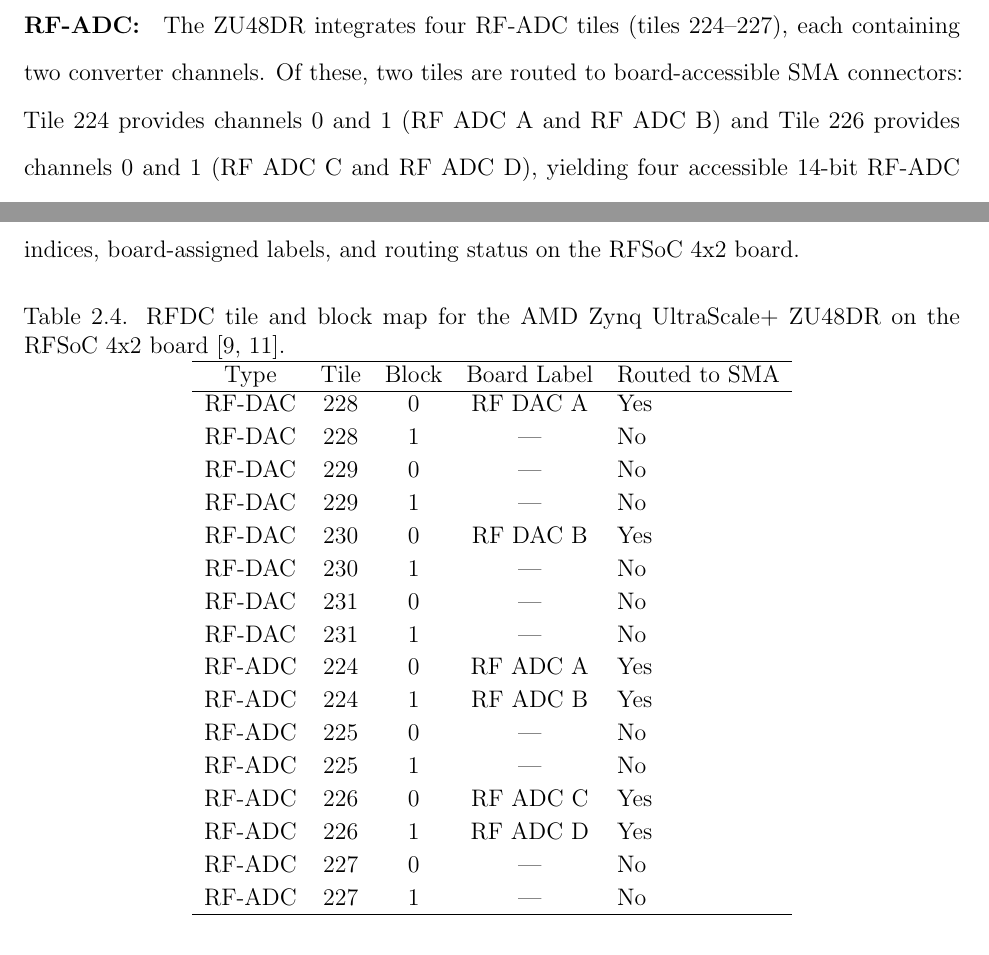
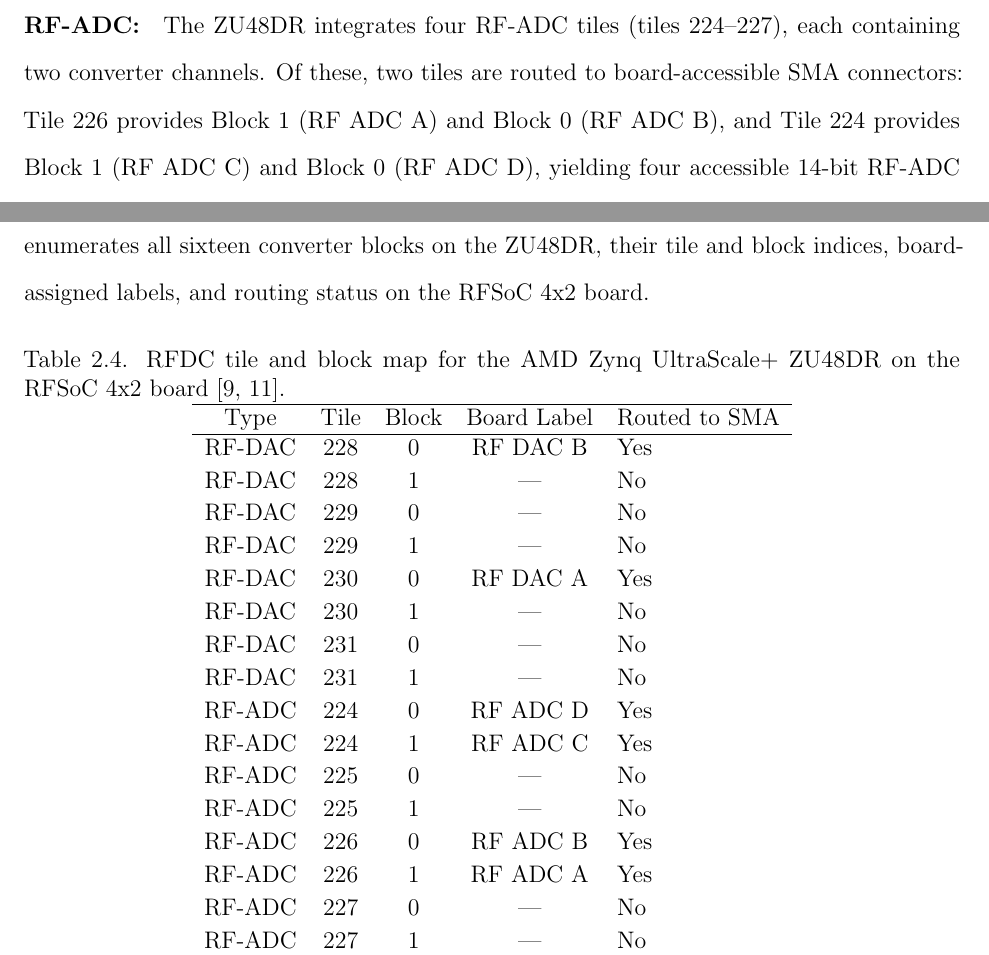
Before and after one commit to mr-sathwiks/ANSpect_Thesis, a LaTeX thesis (main.tex, which reads ch2_fpga_background.tex): two parts of pages 30 and 33 of 121, joined at a grey line, cut so that both start at the same text. Compiled offline with pdfLaTeX.

Commit message:
Ch-2 RFDC tile map correction

```diff
--- a/ch2_fpga_background.tex
+++ b/ch2_fpga_background.tex
@@ -461,9 +461,10 @@
 The ZU48DR integrates four \ac{rf}-\ac{adc} tiles
 (tiles 224--227), each containing two converter channels.
 Of these, two tiles are routed to board-accessible
-\ac{sma} connectors: Tile~224 provides channels~0 and~1
-(RF~ADC~A and RF~ADC~B) and Tile~226 provides channels~0
-and~1 (RF~ADC~C and RF~ADC~D), yielding four accessible
+\ac{sma} connectors: Tile~226 provides Block~1
+(RF~ADC~A) and Block~0 (RF~ADC~B), and Tile~224
+provides Block~1 (RF~ADC~C) and Block~0 (RF~ADC~D),
+yielding four accessible
 14-bit \ac{rf}-\ac{adc} channels capable of sampling
 at up to 5\,\ac{gsps} with an analog input bandwidth
 extending to approximately 6\,GHz~\cite{Kovacs2024,AMD_PG269}.
@@ -575,7 +578,9 @@
   \label{fig:rfdc_tile_map}
 \end{figure}
 
-Table~\ref{tab:rfdc_tile_map} enumerates all twelve
+Figure~\ref{fig:rfdc_tile_map} illustrates the complete
+tile and block layout of the ZU48DR \ac{rfdc}.
+Table~\ref{tab:rfdc_tile_map} enumerates all sixteen
 converter blocks on the ZU48DR, their tile and block
 indices, board-assigned labels, and routing status
 on the RFSoC~4x2 board.
@@ -589,20 +594,20 @@
     \hline
     Type & Tile & Block & Board Label & Routed to SMA \\
     \hline
-    RF-DAC & 228 & 0 & RF DAC A & Yes \\[2pt]
+    RF-DAC & 228 & 0 & RF DAC B & Yes \\[2pt]
     RF-DAC & 228 & 1 & ---       & No  \\[2pt]
     RF-DAC & 229 & 0 & ---       & No  \\[2pt]
     RF-DAC & 229 & 1 & ---       & No  \\[2pt]
-    RF-DAC & 230 & 0 & RF DAC B & Yes \\[2pt]
+    RF-DAC & 230 & 0 & RF DAC A & Yes \\[2pt]
     RF-DAC & 230 & 1 & ---       & No  \\[2pt]
     RF-DAC & 231 & 0 & ---       & No  \\[2pt]
     RF-DAC & 231 & 1 & ---       & No  \\[2pt]
-    RF-ADC & 224 & 0 & RF ADC A & Yes \\[2pt]
-    RF-ADC & 224 & 1 & RF ADC B & Yes \\[2pt]
+    RF-ADC & 224 & 0 & RF ADC D & Yes \\[2pt]
+    RF-ADC & 224 & 1 & RF ADC C & Yes \\[2pt]
     RF-ADC & 225 & 0 & ---       & No  \\[2pt]
     RF-ADC & 225 & 1 & ---       & No  \\[2pt]
-    RF-ADC & 226 & 0 & RF ADC C & Yes \\[2pt]
-    RF-ADC & 226 & 1 & RF ADC D & Yes \\[2pt]
+    RF-ADC & 226 & 0 & RF ADC B & Yes \\[2pt]
+    RF-ADC & 226 & 1 & RF ADC A & Yes \\[2pt]
     RF-ADC & 227 & 0 & ---       & No  \\[2pt]
     RF-ADC & 227 & 1 & ---       & No  \\
     \hline
```
Also changed, not shown: ch2_fpga_background.tex (16 more changed lines).
